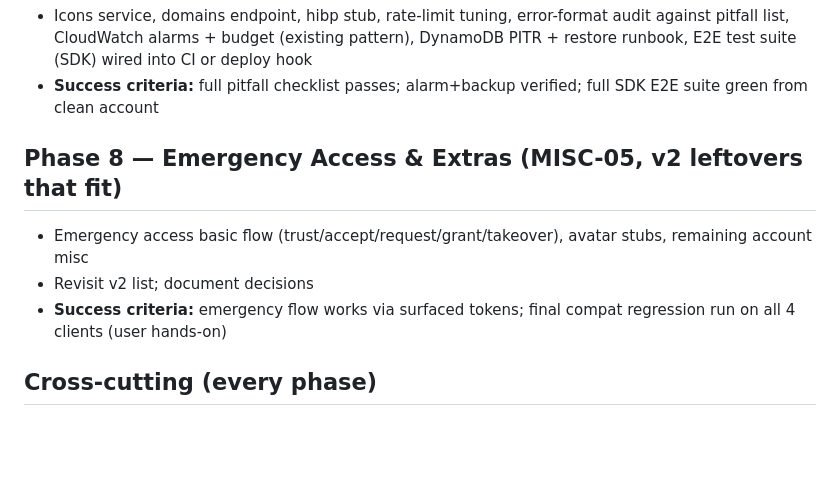
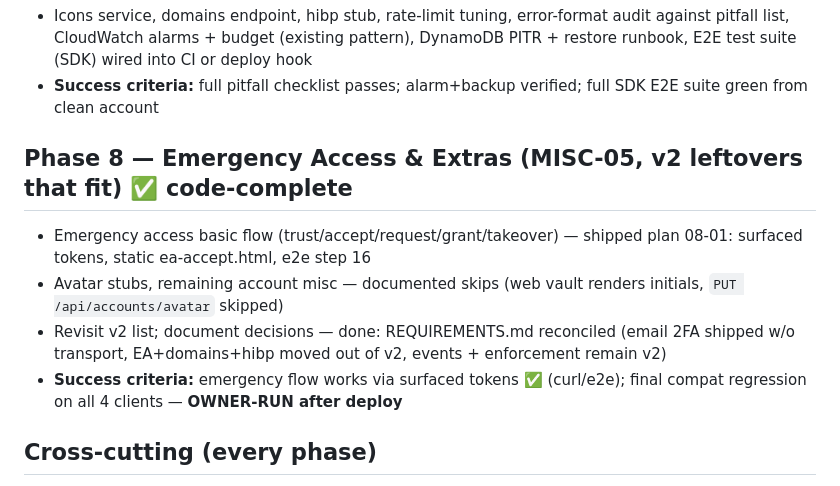
Before and after one commit to NaumovOleg/vaultwarden, a Markdown page: .planning/ROADMAP.md, the part around the change. Drawn GitHub-style; blank space fills up the shorter version.

```diff
--- a/.planning/ROADMAP.md
+++ b/.planning/ROADMAP.md
@@ -38,10 +38,11 @@ Mapped from REQUIREMENTS.md. Each phase ends with a verifiable state; phases are
 - Icons service, domains endpoint, hibp stub, rate-limit tuning, error-format audit against pitfall list, CloudWatch alarms + budget (existing pattern), DynamoDB PITR + restore runbook, E2E test suite (SDK) wired into CI or deploy hook
 - **Success criteria:** full pitfall checklist passes; alarm+backup verified; full SDK E2E suite green from clean account
 
-## Phase 8 — Emergency Access & Extras (MISC-05, v2 leftovers that fit)
-- Emergency access basic flow (trust/accept/request/grant/takeover), avatar stubs, remaining account misc
-- Revisit v2 list; document decisions
-- **Success criteria:** emergency flow works via surfaced tokens; final compat regression run on all 4 clients (user hands-on)
+## Phase 8 — Emergency Access & Extras (MISC-05, v2 leftovers that fit) ✅ code-complete
+- Emergency access basic flow (trust/accept/request/grant/takeover) — shipped plan 08-01: surfaced tokens, static ea-accept.html, e2e step 16
+- Avatar stubs, remaining account misc — documented skips (web vault renders initials, `PUT /api/accounts/avatar` skipped)
+- Revisit v2 list; document decisions — done: REQUIREMENTS.md reconciled (email 2FA shipped w/o transport, EA+domains+hibp moved out of v2, events + enforcement remain v2)
+- **Success criteria:** emergency flow works via surfaced tokens ✅ (curl/e2e); final compat regression on all 4 clients — **OWNER-RUN after deploy**
 
 ## Cross-cutting (every phase)
 - Bitwarden error envelope everywhere; never 404 identity routes (pitfall 1); kdfConfig+legacy duality (pitfall 2); verbatim hash compare (pitfall 5)
```
Also changed, not shown: .planning/REQUIREMENTS.md (+11 -7 lines), .planning/STATE.md (+2 -2 lines).
